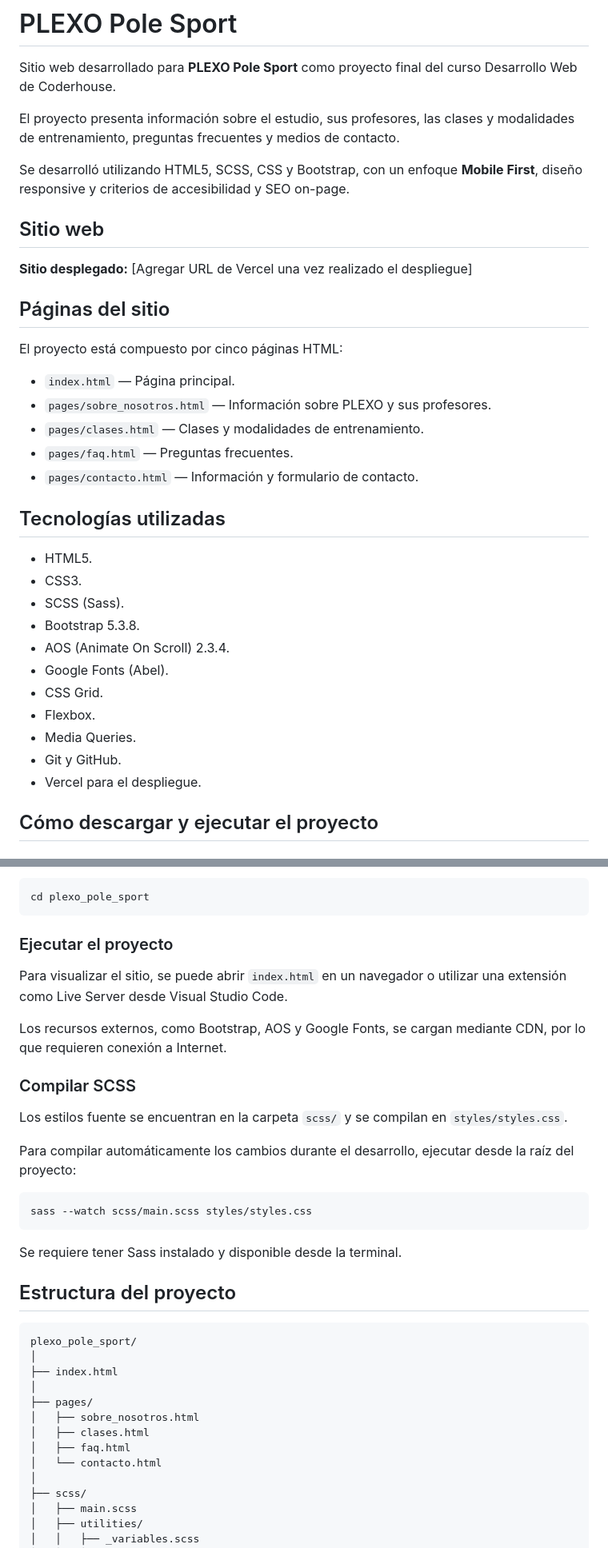
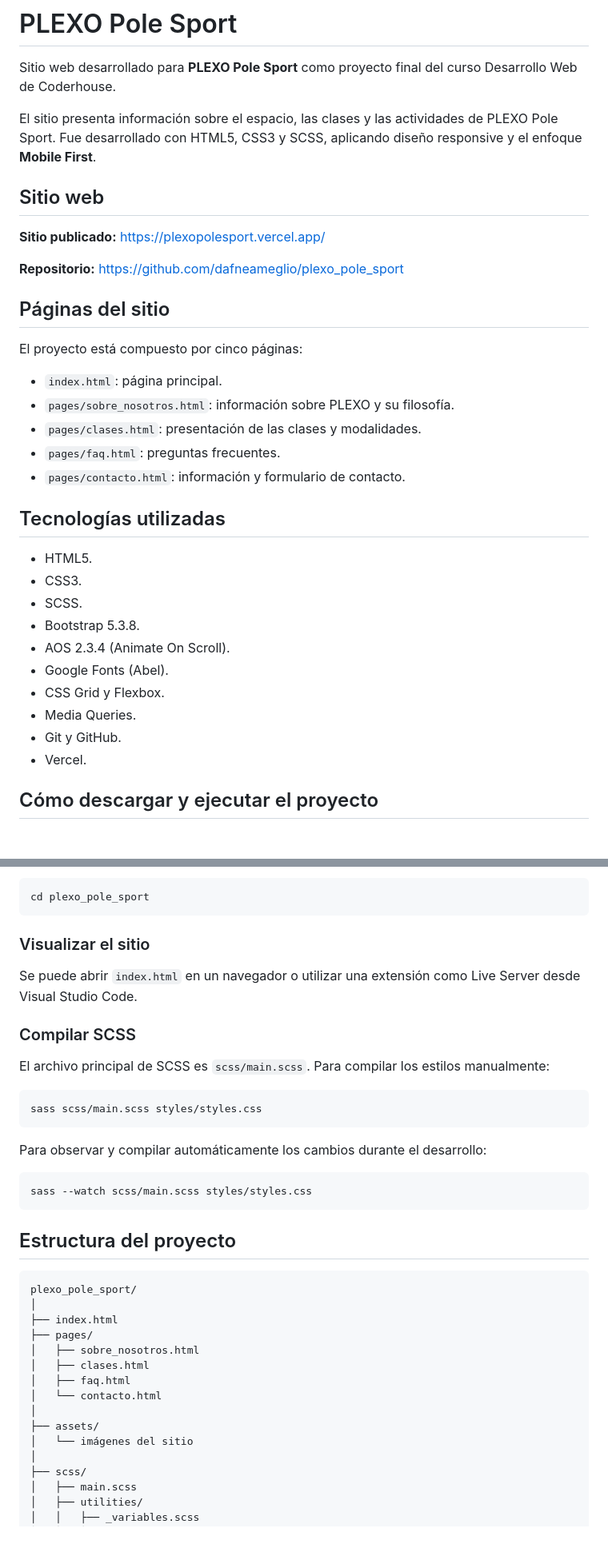
Before and after one commit to dafneameglio/plexo_pole_sport, a Markdown page: readme.md, 2 parts joined by grey strips. Shown at 80% size. Rendered like a GitHub page.

````diff
--- a/readme.md
+++ b/readme.md
@@ -2,37 +2,36 @@
 
 Sitio web desarrollado para **PLEXO Pole Sport** como proyecto final del curso Desarrollo Web de Coderhouse.
 
-El proyecto presenta información sobre el estudio, sus profesores, las clases y modalidades de entrenamiento, preguntas frecuentes y medios de contacto.
-
-Se desarrolló utilizando HTML5, SCSS, CSS y Bootstrap, con un enfoque **Mobile First**, diseño responsive y criterios de accesibilidad y SEO on-page.
+El sitio presenta información sobre el espacio, las clases y las actividades de PLEXO Pole Sport. Fue desarrollado con HTML5, CSS3 y SCSS, aplicando diseño responsive y el enfoque **Mobile First**.
 
 ## Sitio web
 
-**Sitio desplegado:** [Agregar URL de Vercel una vez realizado el despliegue]
+**Sitio publicado:** [https://plexopolesport.vercel.app/](https://plexopolesport.vercel.app/)
+
+**Repositorio:** [https://github.com/dafneameglio/plexo_pole_sport](https://github.com/dafneameglio/plexo_pole_sport)
 
 ## Páginas del sitio
 
-El proyecto está compuesto por cinco páginas HTML:
+El proyecto está compuesto por cinco páginas:
 
-- `index.html` — Página principal.
-- `pages/sobre_nosotros.html` — Información sobre PLEXO y sus profesores.
-- `pages/clases.html` — Clases y modalidades de entrenamiento.
-- `pages/faq.html` — Preguntas frecuentes.
-- `pages/contacto.html` — Información y formulario de contacto.
+- `index.html`: página principal.
+- `pages/sobre_nosotros.html`: información sobre PLEXO y su filosofía.
+- `pages/clases.html`: presentación de las clases y modalidades.
+- `pages/faq.html`: preguntas frecuentes.
+- `pages/contacto.html`: información y formulario de contacto.
 
 ## Tecnologías utilizadas
 
 - HTML5.
 - CSS3.
-- SCSS (Sass).
+- SCSS.
 - Bootstrap 5.3.8.
-- AOS (Animate On Scroll) 2.3.4.
+- AOS 2.3.4 (Animate On Scroll).
 - Google Fonts (Abel).
-- CSS Grid.
-- Flexbox.
+- CSS Grid y Flexbox.
 - Media Queries.
 - Git y GitHub.
-- Vercel para el despliegue.
+- Vercel.
 
 ## Cómo descargar y ejecutar el proyecto
 
@@ -50,23 +49,23 @@ Ingresar a la carpeta:
 cd plexo_pole_sport
 ```
 
-### Ejecutar el proyecto
+### Visualizar el sitio
 
-Para visualizar el sitio, se puede abrir `index.html` en un navegador o utilizar una extensión como Live Server desde Visual Studio Code.
-
-Los recursos externos, como Bootstrap, AOS y Google Fonts, se cargan mediante CDN, por lo que requieren conexión a Internet.
+Se puede abrir `index.html` en un navegador o utilizar una extensión como Live Server desde Visual Studio Code.
 
 ### Compilar SCSS
 
-Los estilos fuente se encuentran en la carpeta `scss/` y se compilan en `styles/styles.css`.
+El archivo principal de SCSS es `scss/main.scss`. Para compilar los estilos manualmente:
 
-Para compilar automáticamente los cambios durante el desarrollo, ejecutar desde la raíz del proyecto:
+```bash
+sass scss/main.scss styles/styles.css
+```
+
+Para observar y compilar automáticamente los cambios durante el desarrollo:
 
 ```bash
 sass --watch scss/main.scss styles/styles.css
 ```
-
-Se requiere tener Sass instalado y disponible desde la terminal.
 
 ## Estructura del proyecto
 
@@ -74,12 +73,14 @@ Se requiere tener Sass instalado y disponible desde la terminal.
 plexo_pole_sport/
 │
 ├── index.html
-│
 ├── pages/
 │   ├── sobre_nosotros.html
 │   ├── clases.html
 │   ├── faq.html
 │   └── contacto.html
+│
+├── assets/
+│   └── imágenes del sitio
 │
 ├── scss/
 │   ├── main.scss
````
Also changed, not shown: other parts of readme.md (+40 -87 lines).
